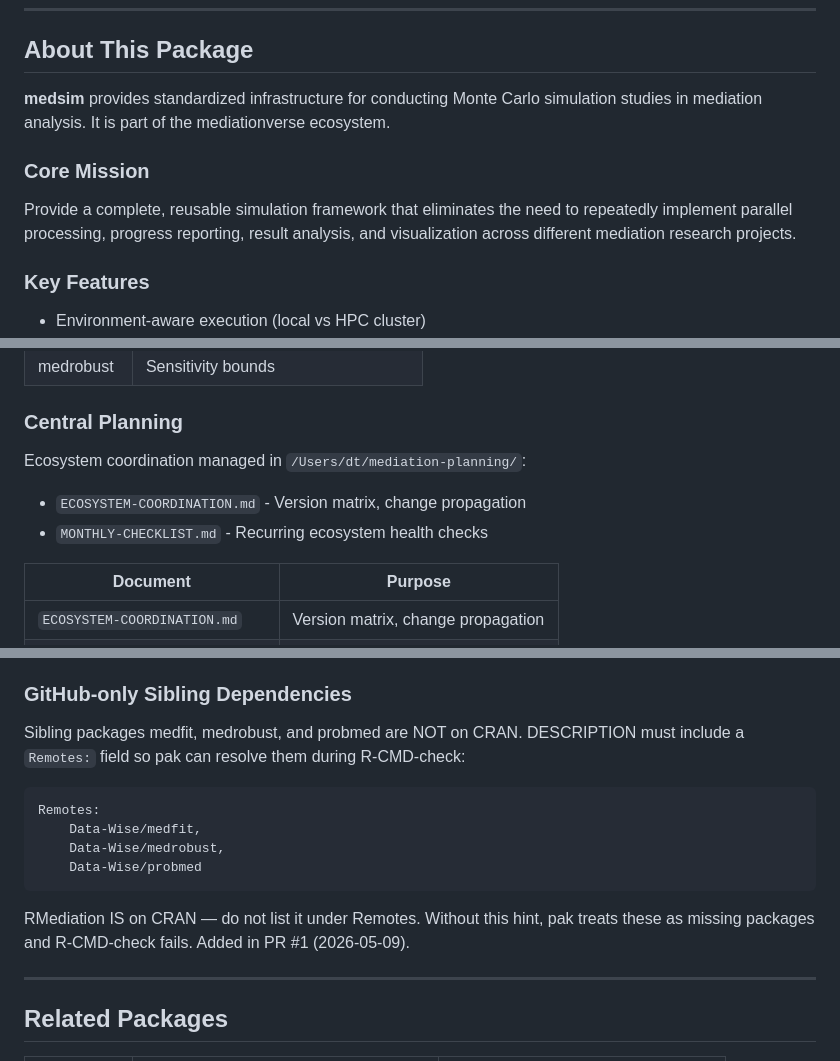
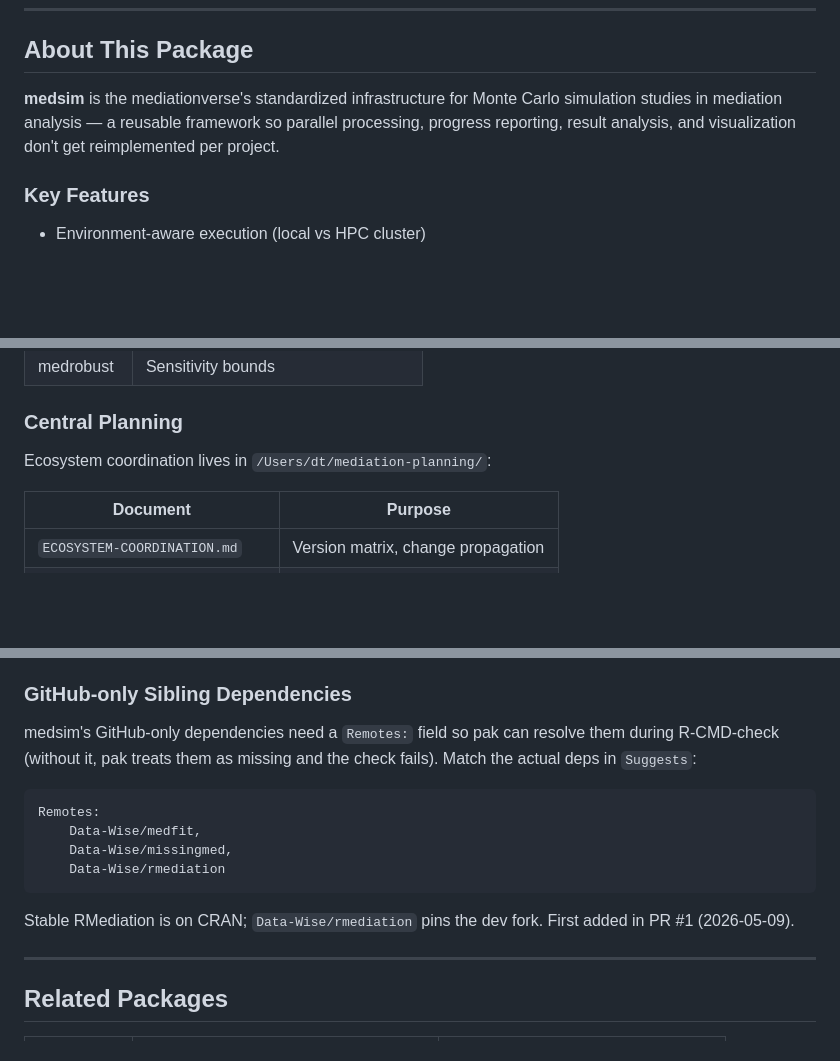
Before and after one commit to Data-Wise/medsim, a Markdown page: CLAUDE.md, 3 parts joined by grey strips. Rendered like a GitHub page; blank space fills up the shorter version.

Commit message:
docs(claude): optimize — merge redundant intro/mission, drop duplicate planning bullets, fix stale Remotes example

````diff
--- a/CLAUDE.md
+++ b/CLAUDE.md
@@ -6,11 +6,7 @@ This file provides guidance to Claude Code (claude.ai/code) when working with co
 
 ## About This Package
 
-**medsim** provides standardized infrastructure for conducting Monte Carlo simulation studies in mediation analysis. It is part of the mediationverse ecosystem.
-
-### Core Mission
-
-Provide a complete, reusable simulation framework that eliminates the need to repeatedly implement parallel processing, progress reporting, result analysis, and visualization across different mediation research projects.
+**medsim** is the mediationverse's standardized infrastructure for Monte Carlo simulation studies in mediation analysis — a reusable framework so parallel processing, progress reporting, result analysis, and visualization don't get reimplemented per project.
 
 ### Key Features
 
@@ -103,9 +99,7 @@ medsim tests and validates methods from other mediationverse packages:
 
 ### Central Planning
 
-Ecosystem coordination managed in `/Users/dt/mediation-planning/`:
-- `ECOSYSTEM-COORDINATION.md` - Version matrix, change propagation
-- `MONTHLY-CHECKLIST.md` - Recurring ecosystem health checks
+Ecosystem coordination lives in `/Users/dt/mediation-planning/`:
 
 | Document | Purpose |
 |----------|---------|
@@ -147,19 +141,19 @@ results <- medsim_run(pmed_method, scenarios, config)
 
 ### GitHub-only Sibling Dependencies
 
-Sibling packages medfit, medrobust, and probmed are NOT on CRAN. DESCRIPTION
-must include a `Remotes:` field so pak can resolve them during R-CMD-check:
+medsim's GitHub-only dependencies need a `Remotes:` field so pak can resolve
+them during R-CMD-check (without it, pak treats them as missing and the check
+fails). Match the actual deps in `Suggests`:
 
 ```
 Remotes:
     Data-Wise/medfit,
-    Data-Wise/medrobust,
-    Data-Wise/probmed
+    Data-Wise/missingmed,
+    Data-Wise/rmediation
 ```
 
-RMediation IS on CRAN — do not list it under Remotes. Without this hint, pak
-treats these as missing packages and R-CMD-check fails. Added in PR #1
-(2026-05-09).
+Stable RMediation is on CRAN; `Data-Wise/rmediation` pins the dev fork. First
+added in PR #1 (2026-05-09).
 
 ---
 
````
